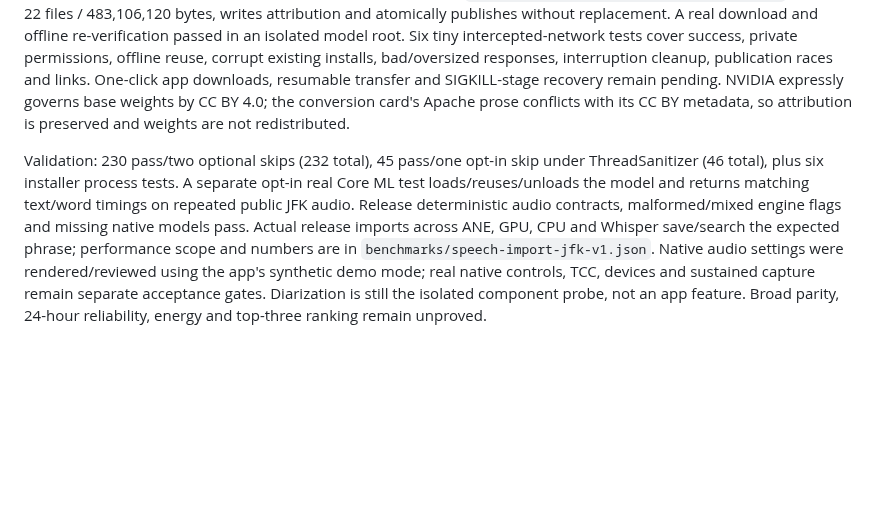
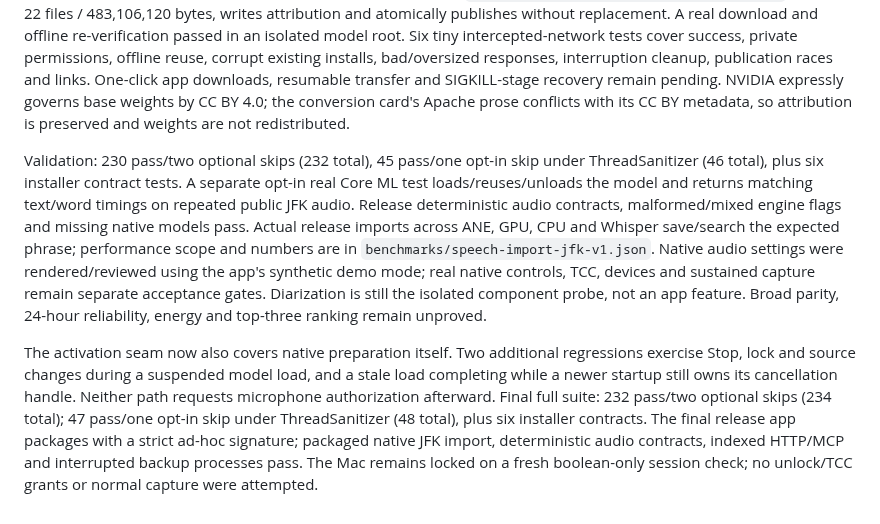
Before and after one commit to vibhusapra/OSwind, a Markdown page: docs/PROGRESS.md, the part around the change. GitHub-like rendering; blank space fills up the shorter version.

```diff
--- a/docs/PROGRESS.md
+++ b/docs/PROGRESS.md
@@ -222,4 +222,7 @@ The app's live chunk path and file imports now share a resident Parakeet v3 Core
 
 Swift 6.2+ selects pinned FluidAudio 0.17.7 with NeMo normalization disabled; original third-party notices ship in the app. Native recognition uses exact local directories and never invokes SDK repository downloads or cache recovery/deletion. A separate installer pins conversion revision `7dd20fe6b1797d35f5e3307e8b1732d9a178edfe`, verifies 22 files / 483,106,120 bytes, writes attribution and atomically publishes without replacement. A real download and offline re-verification passed in an isolated model root. Six tiny intercepted-network tests cover success, private permissions, offline reuse, corrupt existing installs, bad/oversized responses, interruption cleanup, publication races and links. One-click app downloads, resumable transfer and SIGKILL-stage recovery remain pending. NVIDIA expressly governs base weights by CC BY 4.0; the conversion card's Apache prose conflicts with its CC BY metadata, so attribution is preserved and weights are not redistributed.
 
-Validation: 230 pass/two optional skips (232 total), 45 pass/one opt-in skip under ThreadSanitizer (46 total), plus six installer process tests. A separate opt-in real Core ML test loads/reuses/unloads the model and returns matching text/word timings on repeated public JFK audio. Release deterministic audio contracts, malformed/mixed engine flags and missing native models pass. Actual release imports across ANE, GPU, CPU and Whisper save/search the expected phrase; performance scope and numbers are in `benchmarks/speech-import-jfk-v1.json`. Native audio settings were rendered/reviewed using the app's synthetic demo mode; real native controls, TCC, devices and sustained capture remain separate acceptance gates. Diarization is still the isolated component probe, not an app feature. Broad parity, 24-hour reliability, energy and top-three ranking remain unproved.
+Validation: 230 pass/two optional skips (232 total), 45 pass/one opt-in skip under ThreadSanitizer (46 total), plus six installer contract tests. A separate opt-in real Core ML test loads/reuses/unloads the model and returns matching text/word timings on repeated public JFK audio. Release deterministic audio contracts, malformed/mixed engine flags and missing native models pass. Actual release imports across ANE, GPU, CPU and Whisper save/search the expected phrase; performance scope and numbers are in `benchmarks/speech-import-jfk-v1.json`. Native audio settings were rendered/reviewed using the app's synthetic demo mode; real native controls, TCC, devices and sustained capture remain separate acceptance gates. Diarization is still the isolated component probe, not an app feature. Broad parity, 24-hour reliability, energy and top-three ranking remain unproved.
+
+
+The activation seam now also covers native preparation itself. Two additional regressions exercise Stop, lock and source changes during a suspended model load, and a stale load completing while a newer startup still owns its cancellation handle. Neither path requests microphone authorization afterward. Final full suite: 232 pass/two optional skips (234 total); 47 pass/one opt-in skip under ThreadSanitizer (48 total), plus six installer contracts. The final release app packages with a strict ad-hoc signature; packaged native JFK import, deterministic audio contracts, indexed HTTP/MCP and interrupted backup processes pass. The Mac remains locked on a fresh boolean-only session check; no unlock/TCC grants or normal capture were attempted.
```
Also changed, not shown: benchmarks/README.md (+24 -0 lines), assets/native-audio-settings.png (added), 6 other files.
